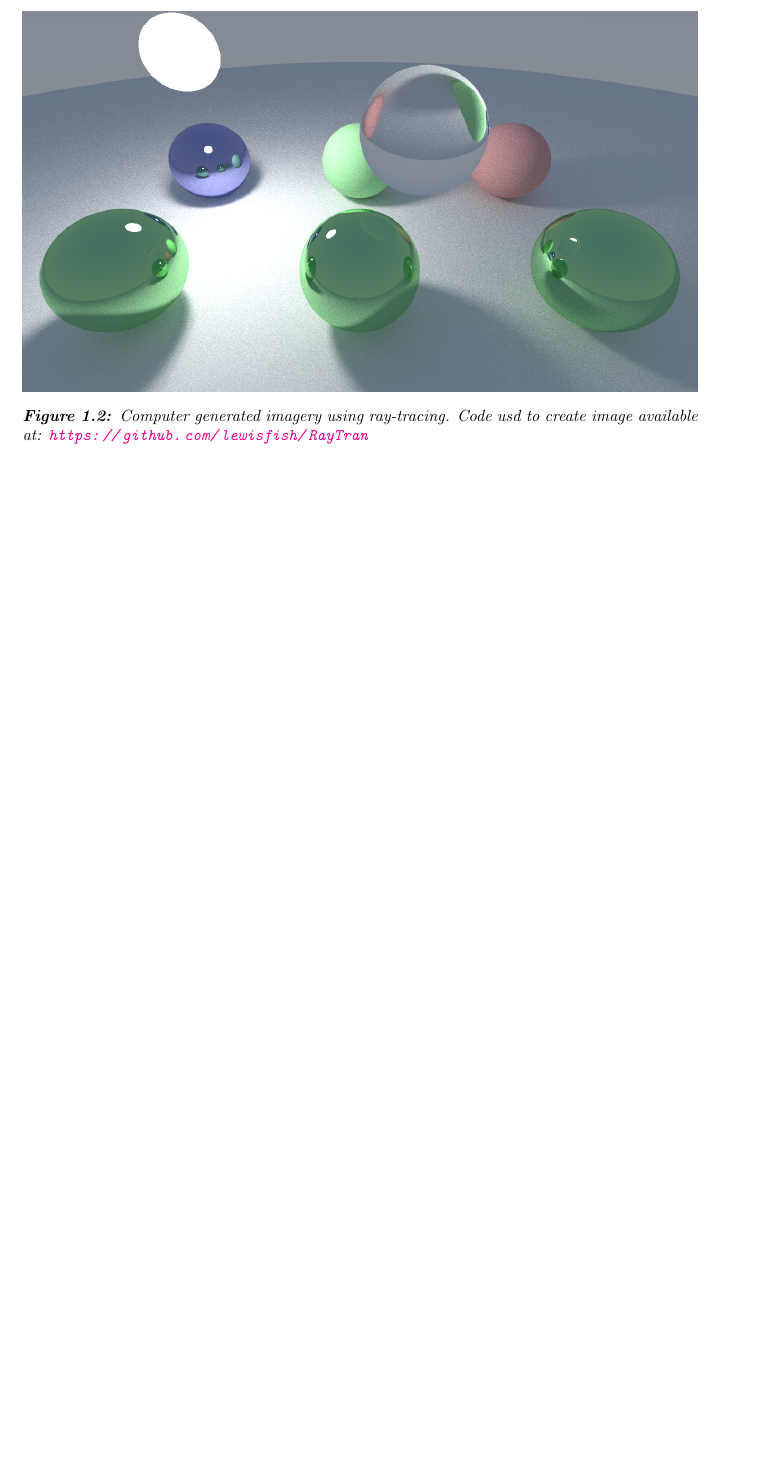
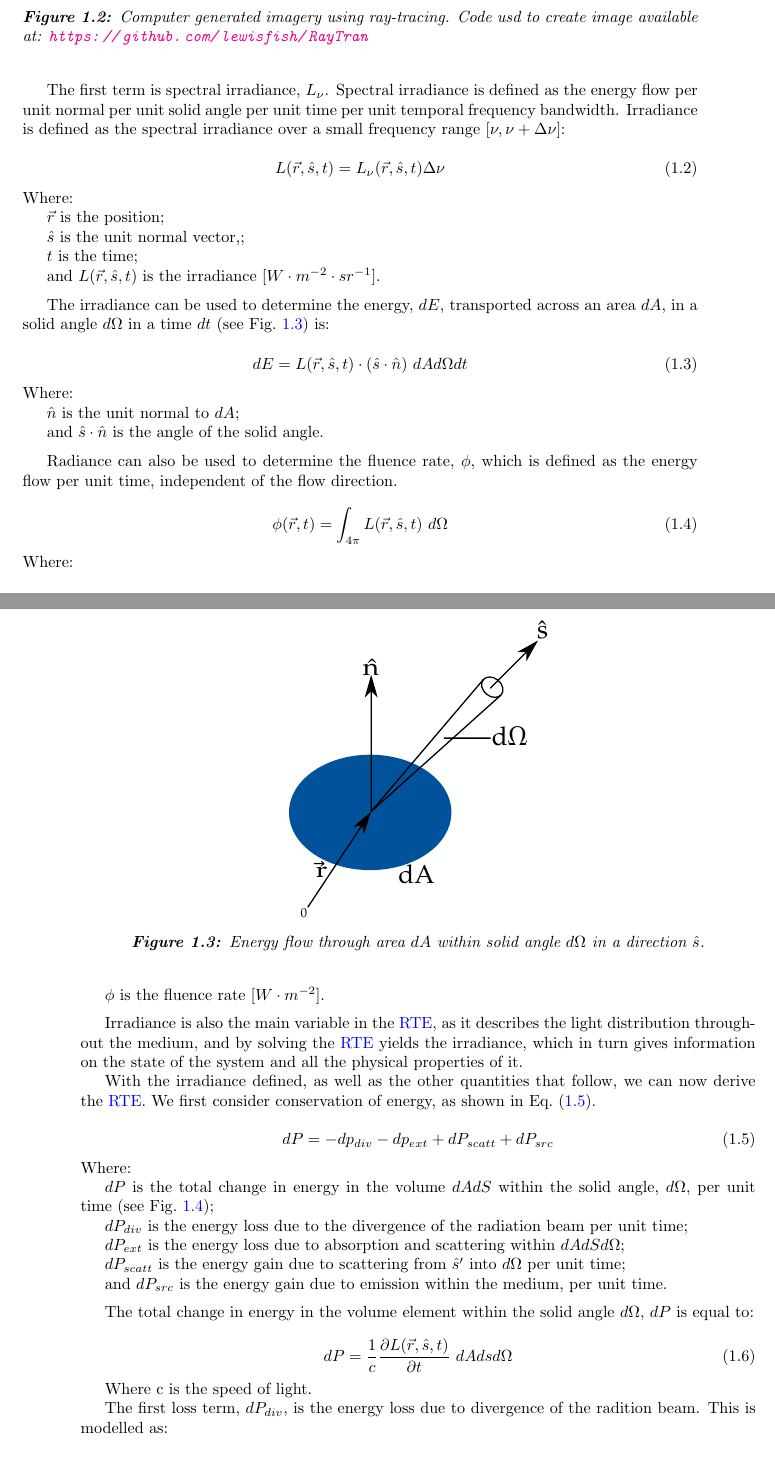
Before and after one commit to lewisfish/my_amazing_thesis, a LaTeX thesis (main.tex, which reads MCRT/mcrt.tex): part of page 11 of 19 before the commit and two parts of pages 11 and 12 of 23 after it, the two joined at a grey line, cut so that both start at the same text, the shorter picture padded with empty space. Compiled offline with pdfLaTeX.

Commit message:
derived the rte

```diff
--- a/MCRT/mcrt.tex
+++ b/MCRT/mcrt.tex
@@ -50,0 +58,91 @@ The technique that makes up the bulk of this thesis, is the \gls{mcrt} technique
+The first term is spectral irradiance, $L_\nu$. Spectral irradiance is defined as the energy flow per unit normal per unit solid angle per unit time per unit temporal frequency bandwidth.
+Irradiance is defined as the spectral irradiance over a small frequency range $[\nu, \nu+\Delta \nu]$:
+
+\begin{equation}
+	L(\vec{r},\hat{s},t) = L_{\nu}(\vec{r},\hat{s},t)\Delta \nu
+\end{equation}
+
+\noindent Where:
+
+\indent $\vec{r}$ is the position;
+
+\indent $\hat{s}$ is the unit normal vector,;
+
+\indent $t$ is the time;
+
+\indent and $L(\vec{r},\hat{s},t)$ is the irradiance [$W \cdot m^{-2}\cdot sr^{-1}$].
+
+\medskip
+
+\begin{figure}[!htb]
+	\centering
+	\includegraphics[scale=1.]{diffelement.pdf}
+	\caption{Energy flow through area $dA$ within solid angle $d\Omega$ in a direction $\hat{s}$.}
+	\label{fig:energydiag1}
+\end{figure}
+
+The irradiance can be used to determine the energy, $dE$, transported across an area $dA$, in a solid angle $d\Omega$ in a time $dt$ (see~\cref{fig:energydiag1}) is:
+
+\begin{equation}
+	dE = L(\vec{r},\hat{s},t) \cdot (\hat{s} \cdot \hat{n})\ dAd\Omega dt
+\end{equation}
+
+\noindent Where:
+
+\indent $\hat{n}$ is the unit normal to $dA$;
+
+\indent and $\hat{s}\cdot\hat{n}$ is the angle of the solid angle.
+
+\medskip
+
+Radiance can also be used to determine the fluence rate, $\phi$, which is defined as the energy flow per unit time, independent of the flow direction.
+
+\begin{equation}
+	\phi(\vec{r},t)=\int_{4\pi}L(\vec{r},\hat{s},t)\ d\Omega
+\end{equation}
+
+\noindent Where:
+
+\indent $\phi$ is the fluence rate [$W \cdot m^{-2}$].
+
+\medskip
+
+Irradiance is also the main variable in the \gls{rte}, as it describes the light distribution throughout the medium, and by solving the \gls{rte} yields the irradiance, which in turn gives information on the state of the system and all the physical properties of it.
+
+With the irradiance defined, as well as the other quantities that follow, we can now derive the \gls{rte}. We first consider conservation of energy, as shown in~\cref{eqn:enegyconvo}.
+
+\begin{equation}
+	dP = -dp_{div} - dp_{ext} + dP_{scatt} + dP_{src}
+	\label{eqn:enegyconvo}
+\end{equation}
+
+\noindent Where:
+
+\indent $dP$ is the total change in energy in the volume $dAdS$ within the solid angle, $d\Omega$, per unit time (see~\cref{fig:energydiag2});
+
+\indent $dP_{div}$ is the energy loss due to the divergence of the radiation beam per unit time;
+
+\indent $dP_{ext}$ is the energy loss due to absorption and scattering within $dAdSd\Omega$;
+
+\indent $dP_{scatt}$ is the energy gain due to scattering from $\hat{s}'$ into $d\Omega$ per unit time;
+
+\indent and $dP_{src}$ is the energy gain due to emission within the medium, per unit time.
+
+\medskip
+
+The total change in energy in the volume element within the solid angle $d\Omega$, $dP$ is equal to:
+
+\begin{equation}
+	dP=\frac{1}{c}\frac{\partial L(\vec{r},\hat{s},t)}{\partial t}\ dAdsd\Omega
+	\label{eqn:p}
+\end{equation}
+
+Where c is the speed of light.
+
+The first loss term, $dP_{div}$, is the energy loss due to divergence of the radition beam. This is modelled as:
+
+\begin{align}
+	dP_{div}&=\frac{\partial L}{\partial s}\ d\Omega dV \\
+		    &=\hat{s} \cdot \nabla L(\vec{r},\hat{s},t)\ d\Omega dV
+    \label{eqn:pdiv}
+\end{align}
--- a/main.tex
+++ b/main.tex
@@ -22,7 +22,7 @@
 \usepackage{import}
 \usepackage{cite}
 \usepackage{graphicx}%images
-\graphicspath{{./bessel/images/}{./fluro/images/}{./fluro/images/}{./ablation/images/}{./MCRT/images/}}%path for images
+\graphicspath{{./bessel/images/}{./fluro/images/}{./madrid/images/}{./ablation/images/}{./MCRT/images/}}%path for images
 \usepackage{pdfpages}
 \usepackage[strings]{underscore}
 \usepackage{wrapfig}
```
Also changed, not shown: MCRT/images/cylinderelement.pdf (added), MCRT/images/cylinderelement.svg (added), MCRT/images/diffelement.pdf (added), MCRT/images/diffelement.svg (added), MCRT/mcrt.tex (70 more changed lines), main.tex (4 more changed lines), 3 other files.
